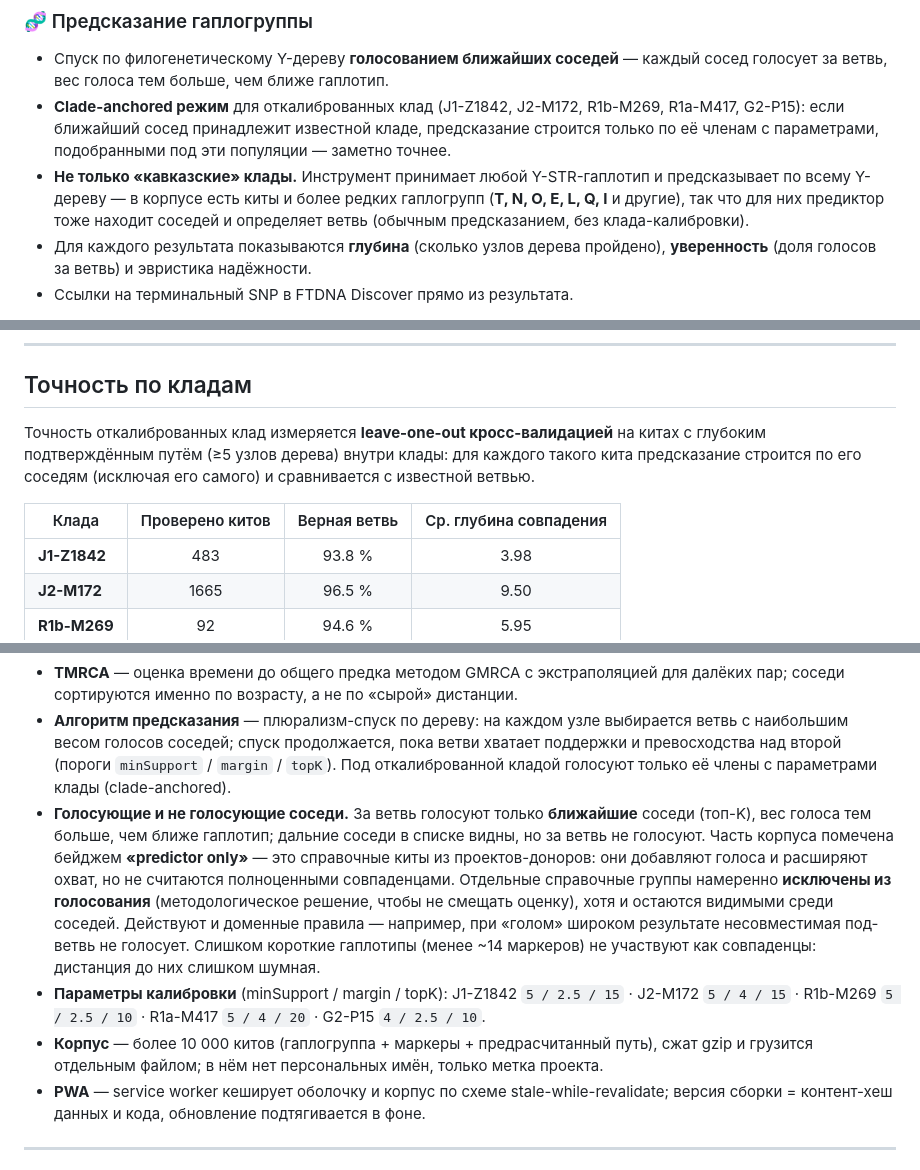
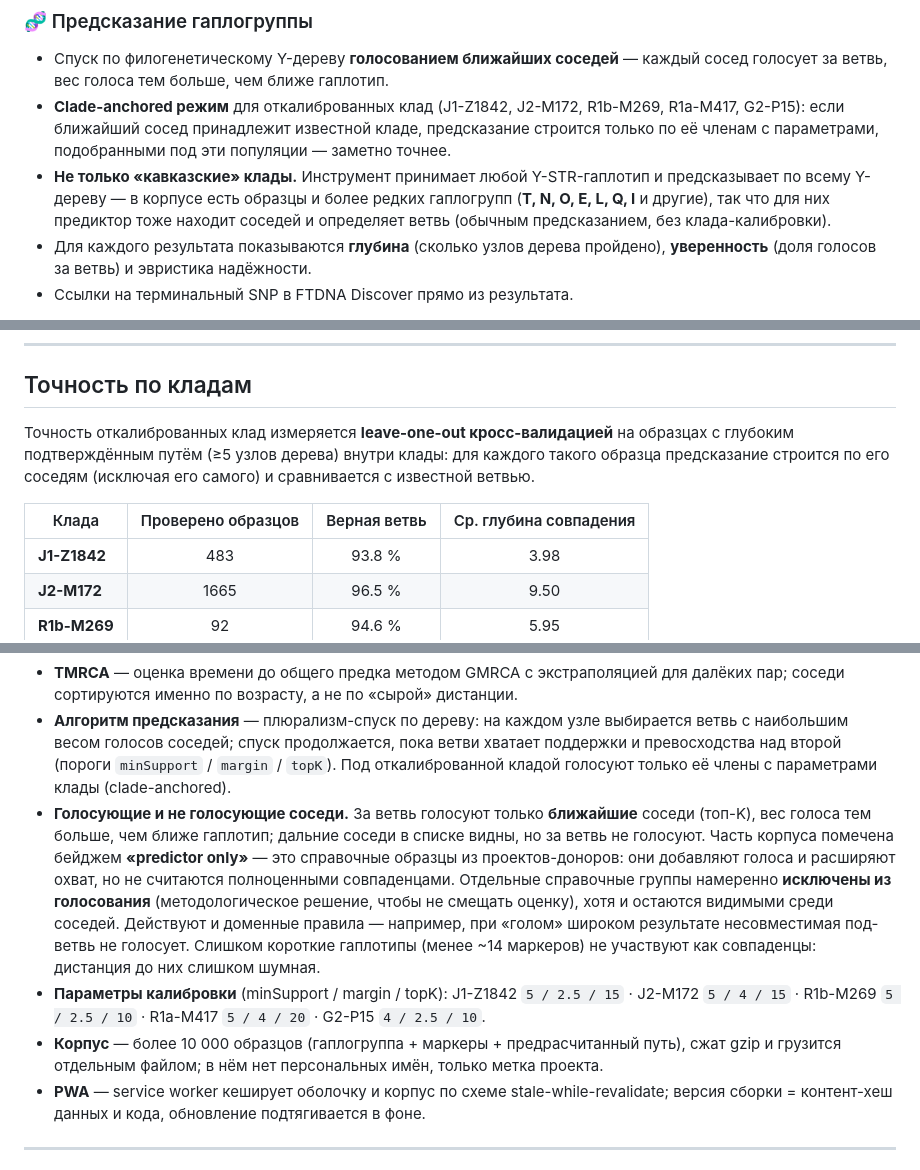
Before and after one commit to ypredictor/ypredictor.github.io, a Markdown page: README.ru.md, 3 parts joined by grey strips. GitHub-like rendering.

Commit message:
README: «кит» → «образец»
Co-Authored-By: Claude Opus 5.5 <noreply@anthropic.com>
Claude-Session: https://claude.ai/code/session_01QxVTvHyFZoAfcXzm4eoCTw

```diff
--- a/README.ru.md
+++ b/README.ru.md
@@ -46,7 +46,7 @@ https://github.com/user-attachments/assets/8dc3ce12-ab0c-49af-b5c2-490f81381e1b
 ### 🧬 Предсказание гаплогруппы
 - Спуск по филогенетическому Y-дереву **голосованием ближайших соседей** — каждый сосед голосует за ветвь, вес голоса тем больше, чем ближе гаплотип.
 - **Clade-anchored режим** для откалиброванных клад (J1-Z1842, J2-M172, R1b-M269, R1a-M417, G2-P15): если ближайший сосед принадлежит известной кладе, предсказание строится только по её членам с параметрами, подобранными под эти популяции — заметно точнее.
-- **Не только «кавказские» клады.** Инструмент принимает любой Y-STR-гаплотип и предсказывает по всему Y-дереву — в корпусе есть киты и более редких гаплогрупп (**T, N, O, E, L, Q, I** и другие), так что для них предиктор тоже находит соседей и определяет ветвь (обычным предсказанием, без клада-калибровки).
+- **Не только «кавказские» клады.** Инструмент принимает любой Y-STR-гаплотип и предсказывает по всему Y-дереву — в корпусе есть образцы и более редких гаплогрупп (**T, N, O, E, L, Q, I** и другие), так что для них предиктор тоже находит соседей и определяет ветвь (обычным предсказанием, без клада-калибровки).
 - Для каждого результата показываются **глубина** (сколько узлов дерева пройдено), **уверенность** (доля голосов за ветвь) и эвристика надёжности.
 - Ссылки на терминальный SNP в FTDNA Discover прямо из результата.
 
@@ -111,10 +111,10 @@ https://github.com/user-attachments/assets/8dc3ce12-ab0c-49af-b5c2-490f81381e1b
 
 ## Точность по кладам
 
-Точность откалиброванных клад измеряется **leave-one-out кросс-валидацией** на китах с глубоким подтверждённым путём (≥5 узлов дерева) внутри клады: для каждого такого кита предсказание строится по его соседям (исключая его самого) и сравнивается с известной ветвью.
+Точность откалиброванных клад измеряется **leave-one-out кросс-валидацией** на образцах с глубоким подтверждённым путём (≥5 узлов дерева) внутри клады: для каждого такого образца предсказание строится по его соседям (исключая его самого) и сравнивается с известной ветвью.
 
 <!-- accuracy-table:start -->
-| Клада | Проверено китов | Верная ветвь | Ср. глубина совпадения |
+| Клада | Проверено образцов | Верная ветвь | Ср. глубина совпадения |
 |-------|:---:|:---:|:---:|
 | **J1-Z1842** | 483 | 93.8 % | 3.98 |
 | **J2-M172** | 1665 | 96.5 % | 9.50 |
@@ -136,9 +136,9 @@ https://github.com/user-attachments/assets/8dc3ce12-ab0c-49af-b5c2-490f81381e1b
 - **Генетическая дистанция** — нормализованная по STR, с поаллельным учётом палиндромных маркеров (CDY, DYF395…) и коррекцией DYS389.
 - **TMRCA** — оценка времени до общего предка методом GMRCA с экстраполяцией для далёких пар; соседи сортируются именно по возрасту, а не по «сырой» дистанции.
 - **Алгоритм предсказания** — плюрализм-спуск по дереву: на каждом узле выбирается ветвь с наибольшим весом голосов соседей; спуск продолжается, пока ветви хватает поддержки и превосходства над второй (пороги `minSupport` / `margin` / `topK`). Под откалиброванной кладой голосуют только её члены с параметрами клады (clade-anchored).
-- **Голосующие и не голосующие соседи.** За ветвь голосуют только **ближайшие** соседи (топ-K), вес голоса тем больше, чем ближе гаплотип; дальние соседи в списке видны, но за ветвь не голосуют. Часть корпуса помечена бейджем **«predictor only»** — это справочные киты из проектов-доноров: они добавляют голоса и расширяют охват, но не считаются полноценными совпаденцами. Отдельные справочные группы намеренно **исключены из голосования** (методологическое решение, чтобы не смещать оценку), хотя и остаются видимыми среди соседей. Действуют и доменные правила — например, при «голом» широком результате несовместимая под-ветвь не голосует. Слишком короткие гаплотипы (менее ~14 маркеров) не участвуют как совпаденцы: дистанция до них слишком шумная.
+- **Голосующие и не голосующие соседи.** За ветвь голосуют только **ближайшие** соседи (топ-K), вес голоса тем больше, чем ближе гаплотип; дальние соседи в списке видны, но за ветвь не голосуют. Часть корпуса помечена бейджем **«predictor only»** — это справочные образцы из проектов-доноров: они добавляют голоса и расширяют охват, но не считаются полноценными совпаденцами. Отдельные справочные группы намеренно **исключены из голосования** (методологическое решение, чтобы не смещать оценку), хотя и остаются видимыми среди соседей. Действуют и доменные правила — например, при «голом» широком результате несовместимая под-ветвь не голосует. Слишком короткие гаплотипы (менее ~14 маркеров) не участвуют как совпаденцы: дистанция до них слишком шумная.
 - **Параметры калибровки** (minSupport / margin / topK): J1-Z1842 `5 / 2.5 / 15` · J2-M172 `5 / 4 / 15` · R1b-M269 `5 / 2.5 / 10` · R1a-M417 `5 / 4 / 20` · G2-P15 `4 / 2.5 / 10`.
-- **Корпус** — более 10 000 китов (гаплогруппа + маркеры + предрасчитанный путь), сжат gzip и грузится отдельным файлом; в нём нет персональных имён, только метка проекта.
+- **Корпус** — более 10 000 образцов (гаплогруппа + маркеры + предрасчитанный путь), сжат gzip и грузится отдельным файлом; в нём нет персональных имён, только метка проекта.
 - **PWA** — service worker кеширует оболочку и корпус по схеме stale-while-revalidate; версия сборки = контент-хеш данных и кода, обновление подтягивается в фоне.
 
 ---
```
